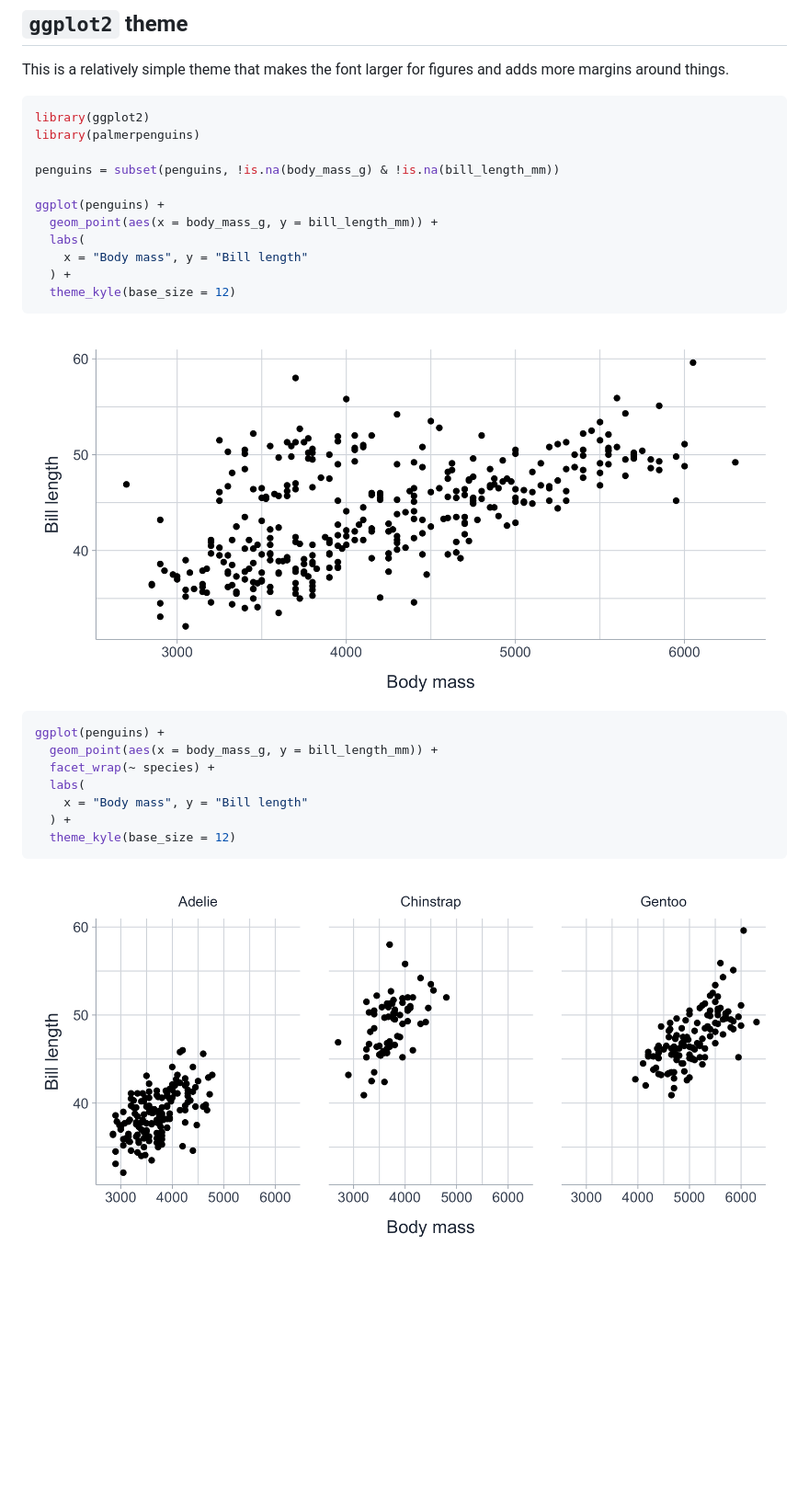
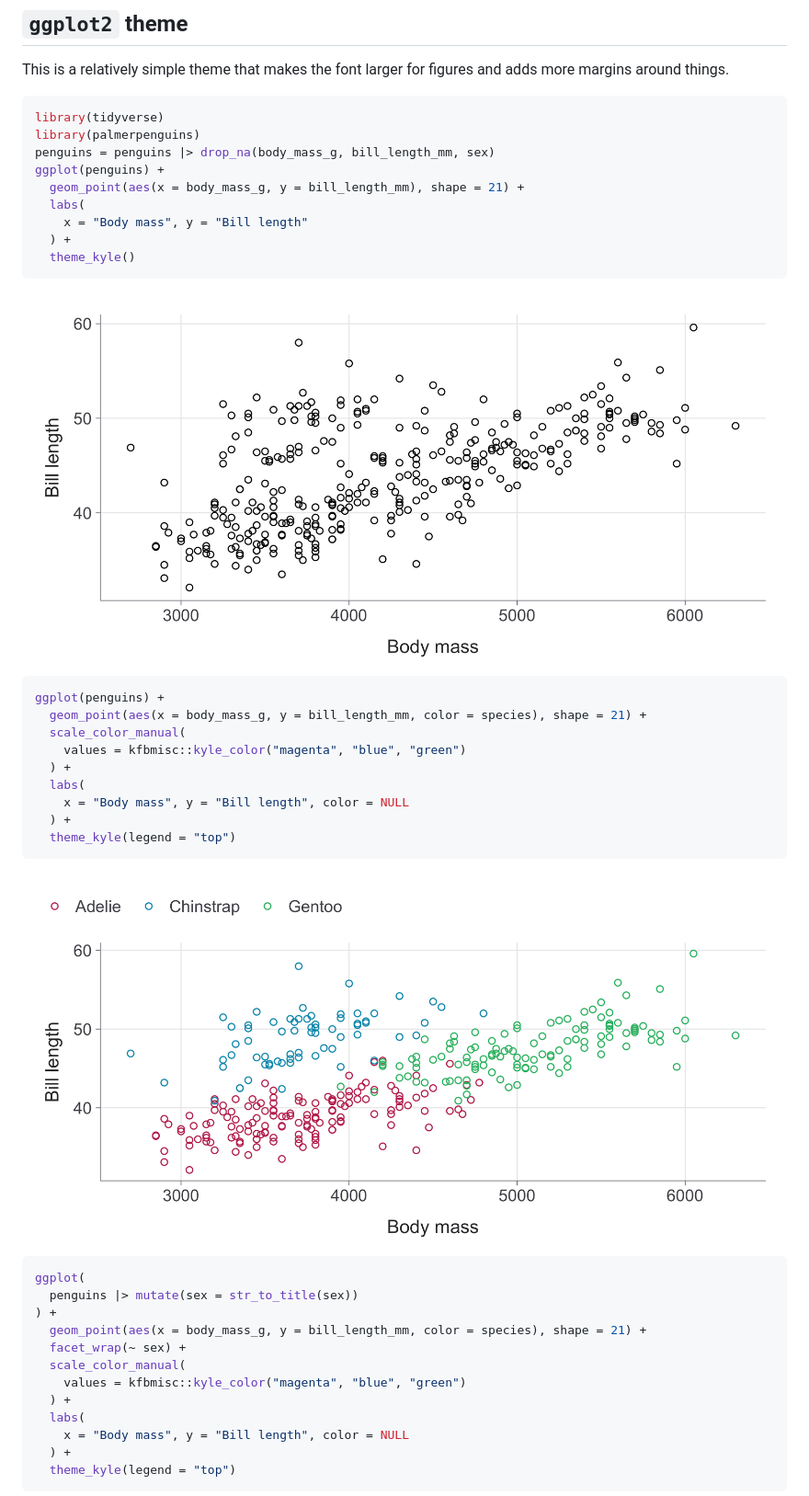
Before and after one commit to kylebutts/kfbmisc, a Markdown page: README.md, the part around the change printed below. Shown: that part at 92% size. GitHub-like rendering; pictures changed too: man/figures/README_unnamed-chunk-3-1.png, man/figures/README_unnamed-chunk-4-1.png; blank space fills up the shorter version.

````diff
--- a/README.md
+++ b/README.md
@@ -28,29 +29,45 @@ This is a relatively simple theme that makes the font larger for figures
 and adds more margins around things.
 
 ``` r
-library(ggplot2)
+library(tidyverse)
 library(palmerpenguins)
-
-penguins = subset(penguins, !is.na(body_mass_g) & !is.na(bill_length_mm))
-
+penguins = penguins |> drop_na(body_mass_g, bill_length_mm, sex)
 ggplot(penguins) +
-  geom_point(aes(x = body_mass_g, y = bill_length_mm)) +
+  geom_point(aes(x = body_mass_g, y = bill_length_mm), shape = 21) +
   labs(
     x = "Body mass", y = "Bill length"
   ) +
-  theme_kyle(base_size = 12)
+  theme_kyle()
 ```
 
-<img src="man/figures/README-unnamed-chunk-3-1.png" width="100%" />
+<img src="man/figures/README_unnamed-chunk-3-1.png" width="100%" />
 
 ``` r
 ggplot(penguins) +
-  geom_point(aes(x = body_mass_g, y = bill_length_mm)) +
-  facet_wrap(~ species) +
+  geom_point(aes(x = body_mass_g, y = bill_length_mm, color = species), shape = 21) +
+  scale_color_manual(
+    values = kfbmisc::kyle_color("magenta", "blue", "green")
+  ) +
   labs(
-    x = "Body mass", y = "Bill length"
+    x = "Body mass", y = "Bill length", color = NULL
   ) +
-  theme_kyle(base_size = 12)
+  theme_kyle(legend = "top")
 ```
 
-<img src="man/figures/README-unnamed-chunk-4-1.png" width="100%" />
+<img src="man/figures/README_unnamed-chunk-4-1.png" width="100%" />
+
+``` r
+ggplot(
+  penguins |> mutate(sex = str_to_title(sex))
+) +
+  geom_point(aes(x = body_mass_g, y = bill_length_mm, color = species), shape = 21) +
+  facet_wrap(~ sex) +
+  scale_color_manual(
+    values = kfbmisc::kyle_color("magenta", "blue", "green")
+  ) +
+  labs(
+    x = "Body mass", y = "Bill length", color = NULL
+  ) +
+  theme_kyle(legend = "top")
+```
+
````
Also changed, not shown: other parts of README.md (+55 -50 lines), man/figures/README_penguins.png, man/figures/README_unnamed-chunk-5-1.png, man/figures/README_unnamed-chunk-9-1.png (added), 5 other files.
